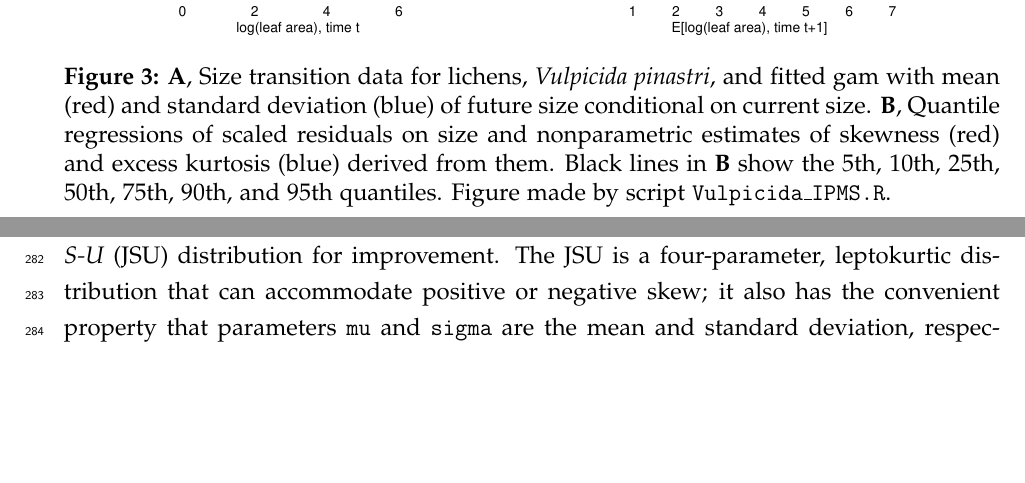
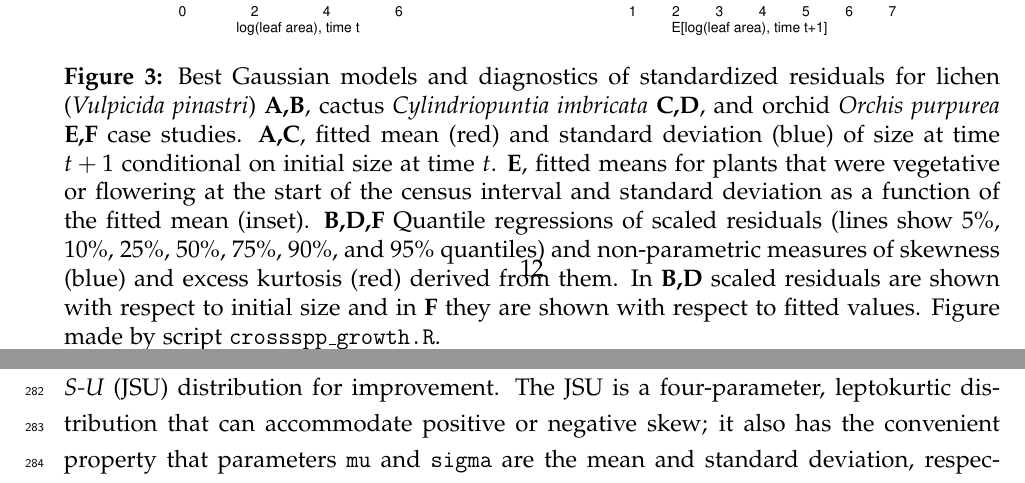
Before and after one commit to texmiller/IPM_size_transitions, a LaTeX document (manuscript/BetterGrowthModeling_v2.tex): two parts of pages 12 and 13 of 49, joined at a grey line, cut so that both start at the same text, the shorter picture padded with empty space. Compiled offline with pdfLaTeX.

Commit message:
added combo figure

```diff
--- a/manuscript/BetterGrowthModeling_v2.tex
+++ b/manuscript/BetterGrowthModeling_v2.tex
@@ -359,7 +359,7 @@ We also find positive excess kurtosis for all sizes.
 \begin{figure}[tbp]
 	\centering
 	\includegraphics[width=1.0\textwidth]{figures/combo_resid_diagnostics.pdf}
-	\caption{\textbf{A}, Size transition data for lichens, \emph{Vulpicida pinastri}, and fitted gam with mean (red) and standard deviation (blue) of future size conditional on current size.  \textbf{B}, Quantile regressions of scaled residuals on size and nonparametric estimates of skewness (red) and excess kurtosis (blue) derived from them. Black lines in \textbf{B} show the 5th, 10th, 25th, 50th, 75th, 90th, and 95th quantiles. Figure made by script \texttt{Vulpicida\_IPMS.R}.}
+	\caption{Best Gaussian models and diagnostics of standardized residuals for lichen (\emph{Vulpicida pinastri}) \textbf{A,B}, cactus \emph{Cylindriopuntia imbricata} \textbf{C,D}, and orchid \emph{Orchis purpurea} \textbf{E,F} case studies. \textbf{A,C}, fitted mean (red) and standard deviation (blue) of size at time $t+1$ conditional on initial size at time $t$. \textbf{E}, fitted means for plants that were vegetative or flowering at the start of the census interval and standard deviation as a function of the fitted mean (inset). \textbf{B,D,F} Quantile regressions of scaled residuals (lines show 5\%, 10\%, 25\%, 50\%, 75\%, 90\%, and 95\% quantiles) and non-parametric measures of skewness (blue) and excess kurtosis (red) derived from them. In \textbf{B,D} scaled residuals are shown with respect to initial size and in \textbf{F} they are shown with respect to fitted values. Figure made by script \texttt{crossspp\_growth.R}.}
 	\label{fig:resid_diagnostics}
 \end{figure}
 
```
